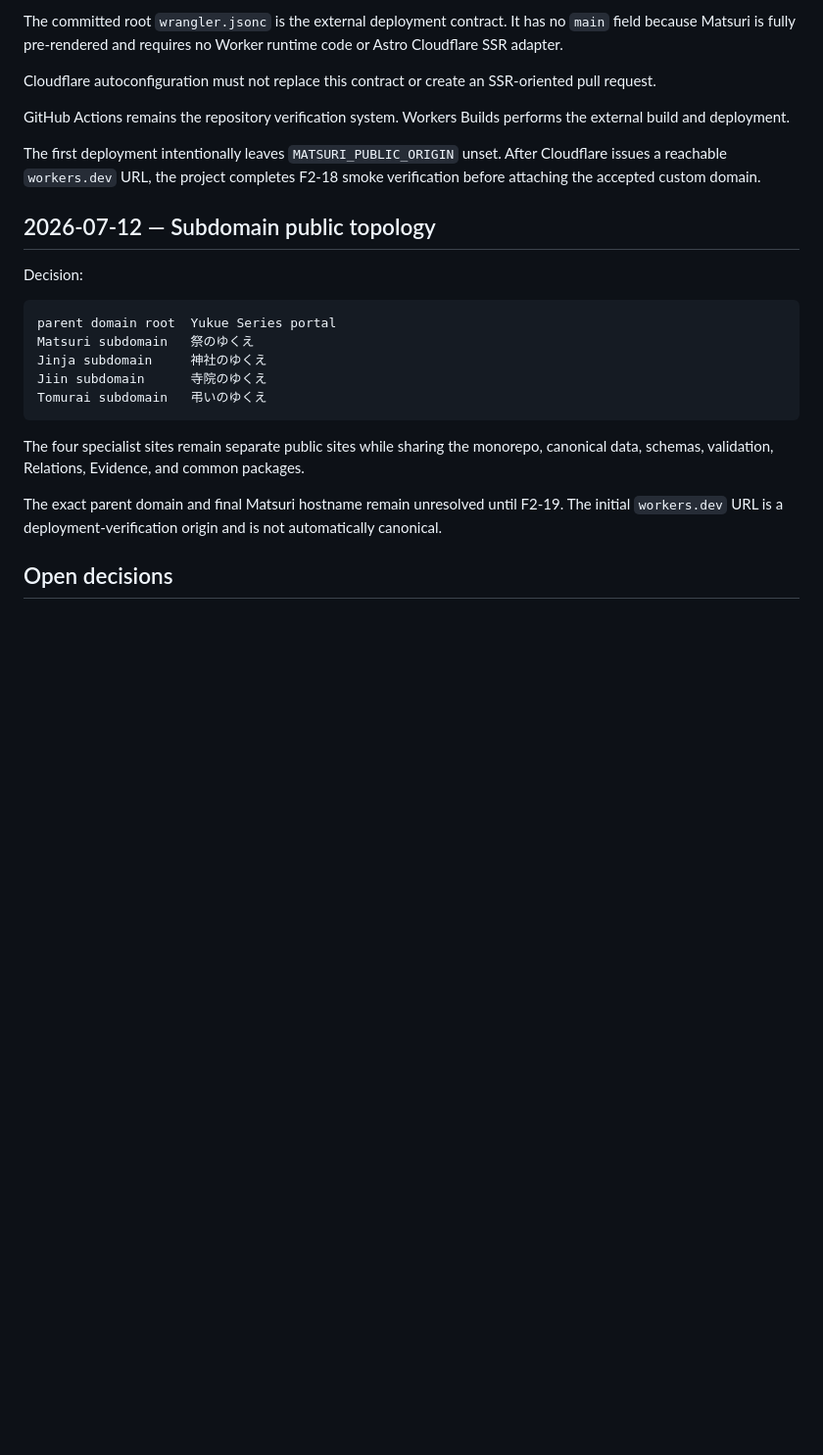
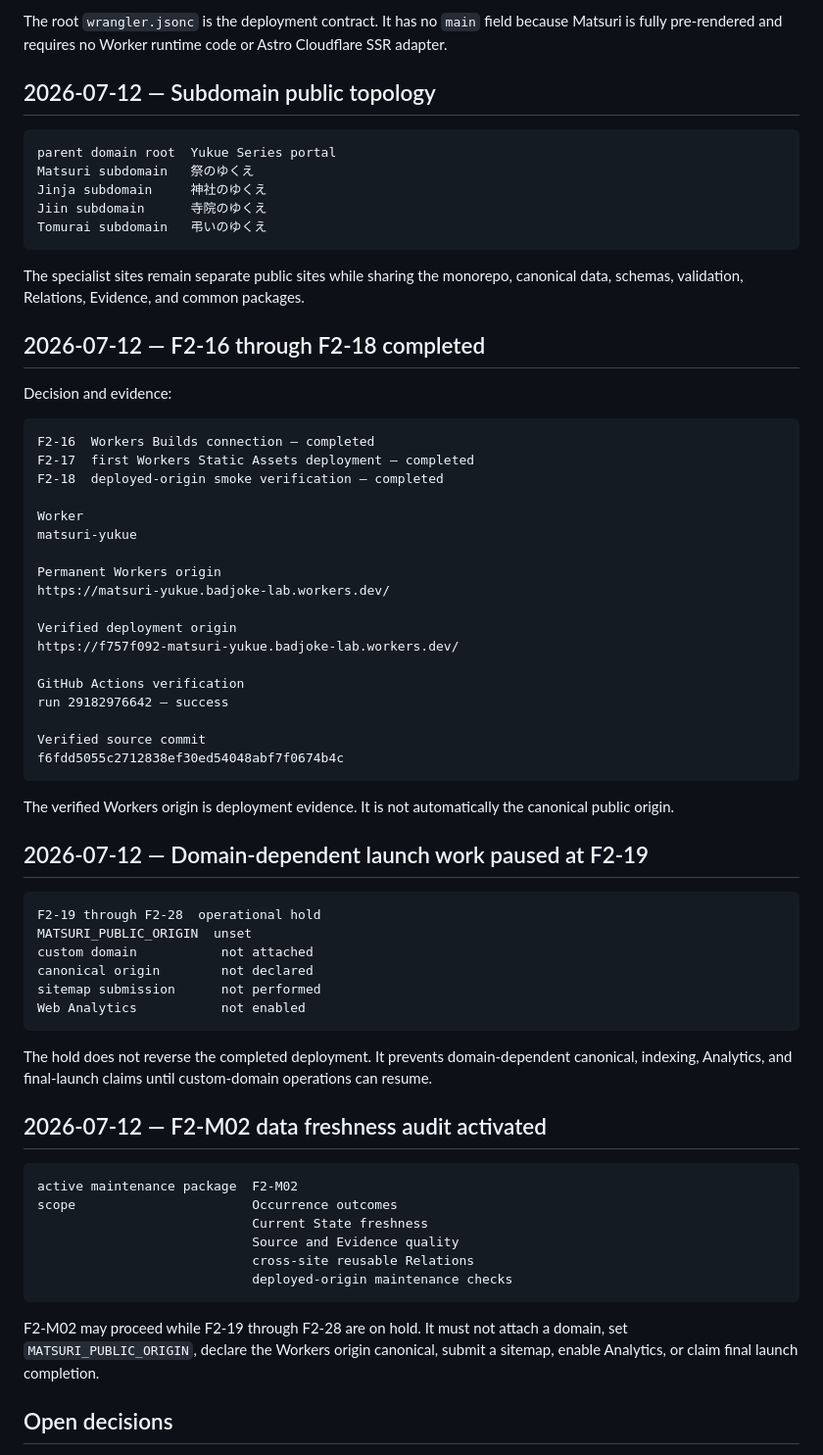
Before and after one commit to badjoke-lab/yukue, a Markdown page: docs/decision-log.md, the part around one of its changes. Shown at 98% size. Rendered like a GitHub page; blank space fills up the shorter version.

Commit message:
Record verified deployment and domain hold decision

````diff
--- a/docs/decision-log.md
+++ b/docs/decision-log.md
@@ -239,15 +163,7 @@ This decision supersedes the earlier same-day Cloudflare Pages project-creation
 
-The committed root `wrangler.jsonc` is the external deployment contract. It has no `main` field because Matsuri is fully pre-rendered and requires no Worker runtime code or Astro Cloudflare SSR adapter.
-
-Cloudflare autoconfiguration must not replace this contract or create an SSR-oriented pull request.
-
-GitHub Actions remains the repository verification system. Workers Builds performs the external build and deployment.
-
-The first deployment intentionally leaves `MATSURI_PUBLIC_ORIGIN` unset. After Cloudflare issues a reachable `workers.dev` URL, the project completes F2-18 smoke verification before attaching the accepted custom domain.
+The root `wrangler.jsonc` is the deployment contract. It has no `main` field because Matsuri is fully pre-rendered and requires no Worker runtime code or Astro Cloudflare SSR adapter.
 
 ## 2026-07-12 — Subdomain public topology
-
-Decision:
 
 ```text
 parent domain root  Yukue Series portal
@@ -257,9 +173,60 @@ Jiin subdomain      寺院のゆくえ
 Tomurai subdomain   弔いのゆくえ
 ```
 
-The four specialist sites remain separate public sites while sharing the monorepo, canonical data, schemas, validation, Relations, Evidence, and common packages.
+The specialist sites remain separate public sites while sharing the monorepo, canonical data, schemas, validation, Relations, Evidence, and common packages.
 
-The exact parent domain and final Matsuri hostname remain unresolved until F2-19. The initial `workers.dev` URL is a deployment-verification origin and is not automatically canonical.
+## 2026-07-12 — F2-16 through F2-18 completed
+
+Decision and evidence:
+
+```text
+F2-16  Workers Builds connection — completed
+F2-17  first Workers Static Assets deployment — completed
+F2-18  deployed-origin smoke verification — completed
+
+Worker
+matsuri-yukue
+
+Permanent Workers origin
+https://matsuri-yukue.badjoke-lab.workers.dev/
+
+Verified deployment origin
+https://f757f092-matsuri-yukue.badjoke-lab.workers.dev/
+
+GitHub Actions verification
+run 29182976642 — success
+
+Verified source commit
+f6fdd5055c2712838ef30ed54048abf7f0674b4c
+```
+
+The verified Workers origin is deployment evidence. It is not automatically the canonical public origin.
+
+## 2026-07-12 — Domain-dependent launch work paused at F2-19
+
+```text
+F2-19 through F2-28  operational hold
+MATSURI_PUBLIC_ORIGIN  unset
+custom domain           not attached
+canonical origin        not declared
+sitemap submission      not performed
+Web Analytics           not enabled
+```
+
+The hold does not reverse the completed deployment. It prevents domain-dependent canonical, indexing, Analytics, and final-launch claims until custom-domain operations can resume.
+
+## 2026-07-12 — F2-M02 data freshness audit activated
+
+```text
+active maintenance package  F2-M02
+scope                       Occurrence outcomes
+                            Current State freshness
+                            Source and Evidence quality
+                            cross-site reusable Relations
+                            deployed-origin maintenance checks
+```
+
+F2-M02 may proceed while F2-19 through F2-28 are on hold. It must not attach a domain, set `MATSURI_PUBLIC_ORIGIN`, declare the Workers origin canonical, submit a sitemap, enable Analytics, or claim final launch completion.
 
 ## Open decisions
 
````
Also changed, not shown: other parts of docs/decision-log.md (+13 -89 lines).
